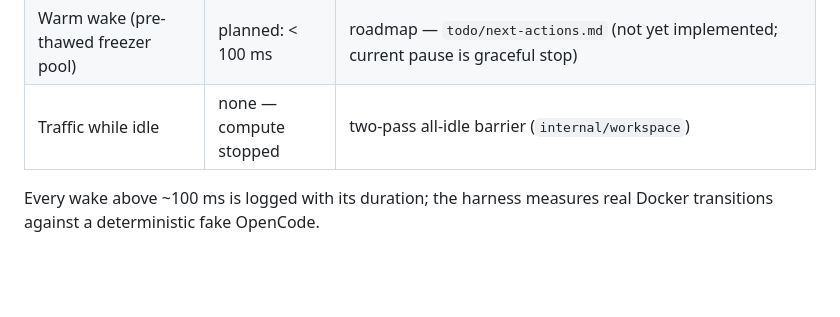
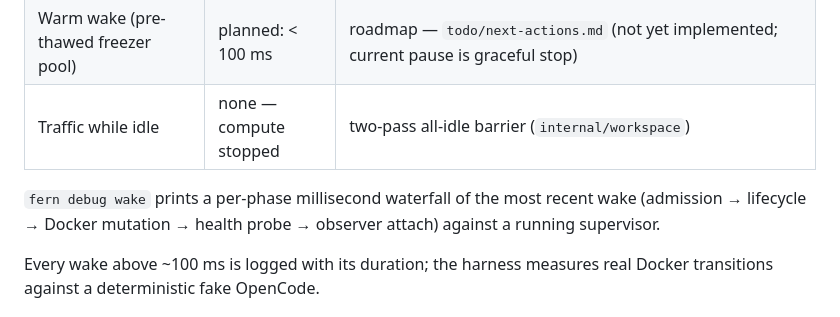
Before and after one commit to nebler/fern, a Markdown page: README.md, the part around the change. Rendered like a GitHub page; blank space fills up the shorter version.

Commit message:
docs: document fern debug wake and check it off the action plan

```diff
--- a/README.md
+++ b/README.md
@@ -30,6 +30,10 @@ draft PR.
 | Cold wake (stopped → healthy, proxied first byte) | ~2.8–3.1 s | 10-run lifecycle harness, `curl` `time_starttransfer` (`integration/lifecycle/artifacts/*/wake-timings.tsv`) |
 | Warm wake (pre-thawed freezer pool) | planned: < 100 ms | roadmap — `todo/next-actions.md` (not yet implemented; current pause is graceful stop) |
 | Traffic while idle | none — compute stopped | two-pass all-idle barrier (`internal/workspace`) |
+
+`fern debug wake` prints a per-phase millisecond waterfall of the most recent
+wake (admission → lifecycle → Docker mutation → health probe → observer attach)
+against a running supervisor.
 
 Every wake above ~100 ms is logged with its duration; the harness measures real
 Docker transitions against a deterministic fake OpenCode.
```
Also changed, not shown: docs/ARCHITECTURE.md (+1 -0 lines), todo/next-actions.md (+6 -3 lines).
